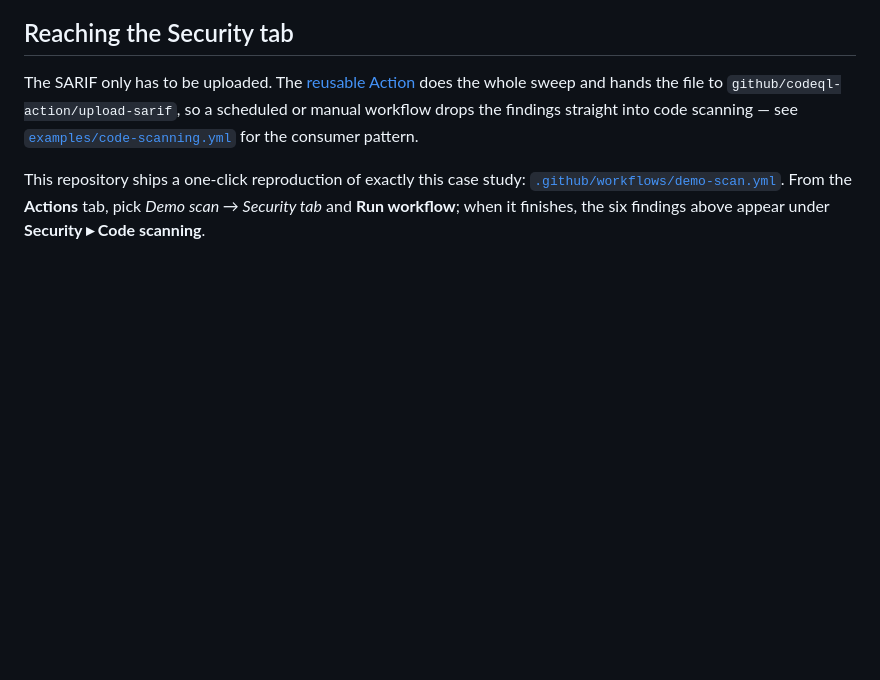
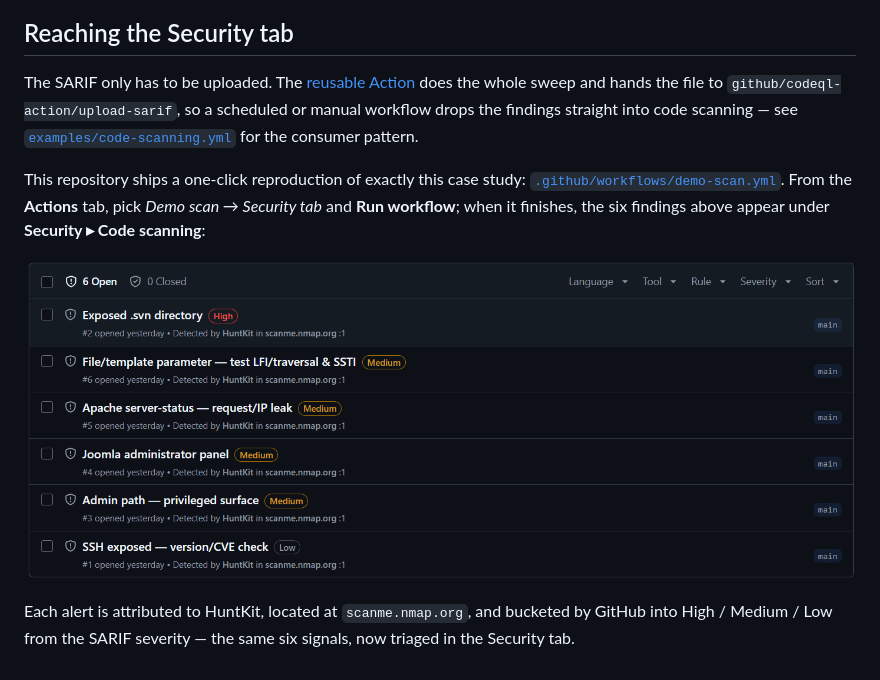
Before and after one commit to Raresney/HuntKit, a Markdown page: docs/CASE_STUDY.md, the part around the change. GitHub-like rendering; pictures changed too: docs/img/security-tab.png (added); blank space fills up the shorter version.

Commit message:
docs: embed the Security-tab screenshot in the case study (#38)
Add the real GitHub code scanning view from the demo-scan run against
scanme.nmap.org — the six HuntKit signals as code scanning alerts, each
attributed to HuntKit and bucketed High/Medium/Low — so the case study
shows the end state, not just describes it.

```diff
--- a/docs/CASE_STUDY.md
+++ b/docs/CASE_STUDY.md
@@ -73,4 +73,10 @@ consumer pattern.
 This repository ships a one-click reproduction of exactly this case study:
 [`.github/workflows/demo-scan.yml`](../.github/workflows/demo-scan.yml). From the
 **Actions** tab, pick *Demo scan → Security tab* and **Run workflow**; when it
-finishes, the six findings above appear under **Security ▸ Code scanning**.
+finishes, the six findings above appear under **Security ▸ Code scanning**:
+
+![HuntKit's six findings in the GitHub code scanning tab](img/security-tab.png)
+
+Each alert is attributed to HuntKit, located at `scanme.nmap.org`, and bucketed
+by GitHub into High / Medium / Low from the SARIF severity — the same six
+signals, now triaged in the Security tab.
```
